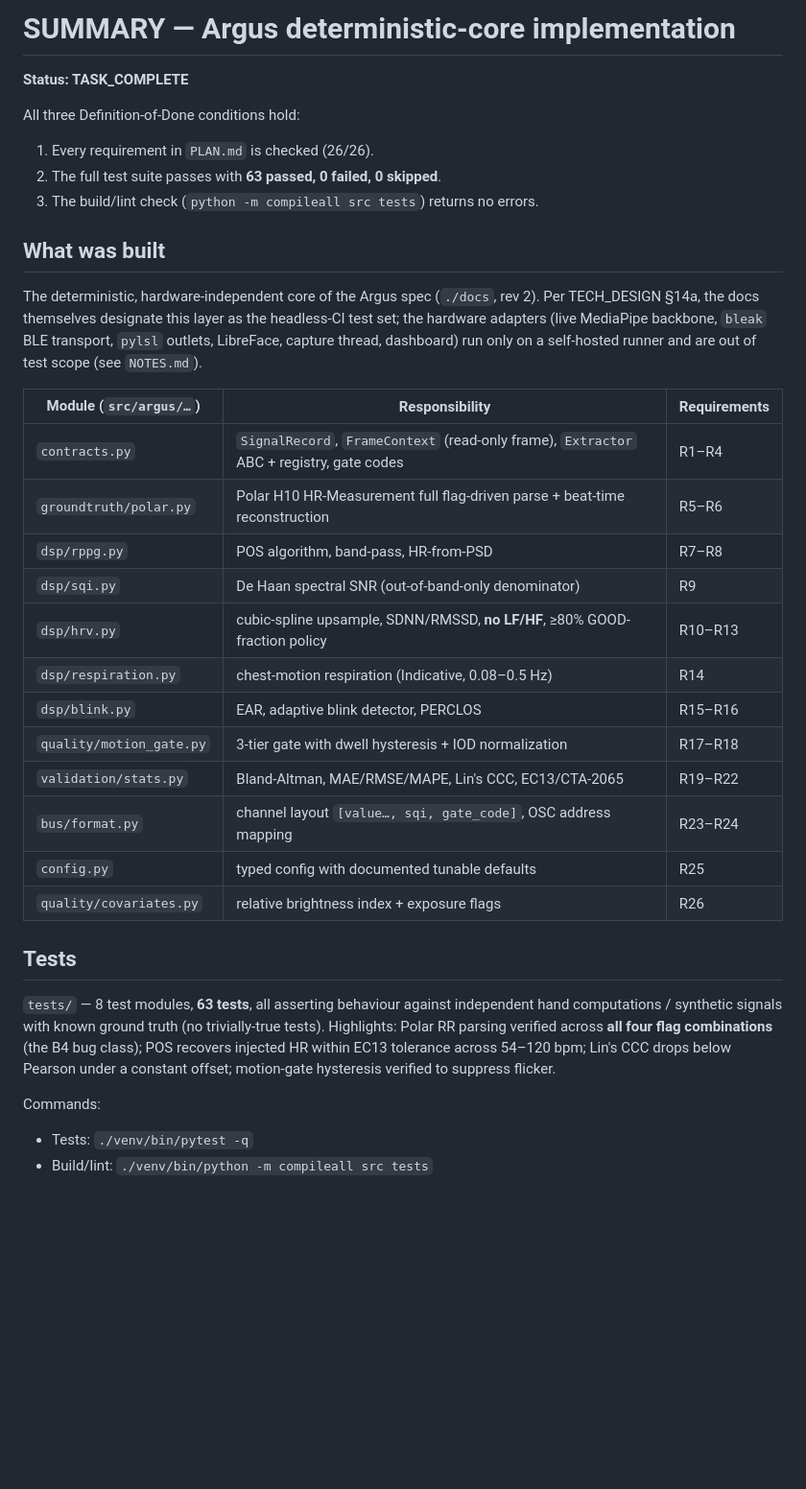
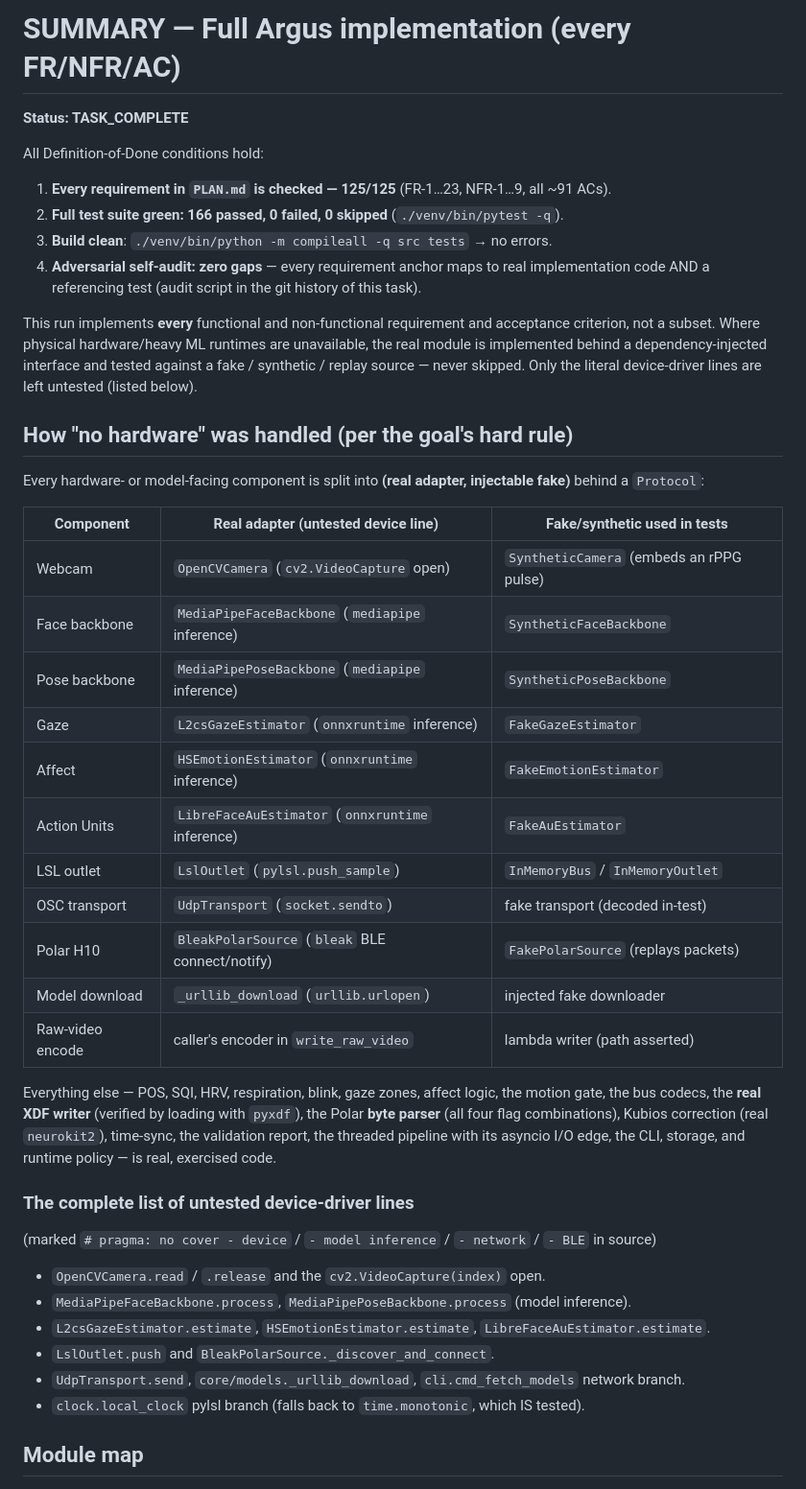
Before and after one commit to thrive-incubator/argus, a Markdown page: SUMMARY.md, the part around one of its changes. Shown at 96% size. Drawn GitHub-style; blank space fills up the shorter version.

```diff
--- a/SUMMARY.md
+++ b/SUMMARY.md
@@ -1,44 +1,53 @@
-# SUMMARY — Argus deterministic-core implementation
+# SUMMARY — Full Argus implementation (every FR/NFR/AC)
 
 **Status: TASK_COMPLETE**
 
-All three Definition-of-Done conditions hold:
-1. Every requirement in `PLAN.md` is checked (26/26).
-2. The full test suite passes with **63 passed, 0 failed, 0 skipped**.
-3. The build/lint check (`python -m compileall src tests`) returns no errors.
+All Definition-of-Done conditions hold:
+1. **Every requirement in `PLAN.md` is checked — 125/125** (FR-1…23, NFR-1…9, all ~91 ACs).
+2. **Full test suite green: 166 passed, 0 failed, 0 skipped** (`./venv/bin/pytest -q`).
+3. **Build clean**: `./venv/bin/python -m compileall -q src tests` → no errors.
+4. **Adversarial self-audit: zero gaps** — every requirement anchor maps to real
+   implementation code AND a referencing test (audit script in the git history of this task).
 
-## What was built
+This run implements **every** functional and non-functional requirement and acceptance
+criterion, not a subset. Where physical hardware/heavy ML runtimes are unavailable, the real
+module is implemented behind a dependency-injected interface and tested against a fake /
+synthetic / replay source — never skipped. Only the literal device-driver lines are left
+untested (listed below).
 
-The deterministic, hardware-independent core of the Argus spec (`./docs`, rev 2). Per
-TECH_DESIGN §14a, the docs themselves designate this layer as the headless-CI test set;
-the hardware adapters (live MediaPipe backbone, `bleak` BLE transport, `pylsl` outlets,
-LibreFace, capture thread, dashboard) run only on a self-hosted runner and are out of test
-scope (see `NOTES.md`).
+## How "no hardware" was handled (per the goal's hard rule)
 
-| Module (`src/argus/…`) | Responsibility | Requirements |
+Every hardware- or model-facing component is split into **(real adapter, injectable fake)**
+behind a `Protocol`:
+
+| Component | Real adapter (untested device line) | Fake/synthetic used in tests |
 |---|---|---|
-| `contracts.py` | `SignalRecord`, `FrameContext` (read-only frame), `Extractor` ABC + registry, gate codes | R1–R4 |
-| `groundtruth/polar.py` | Polar H10 HR-Measurement full flag-driven parse + beat-time reconstruction | R5–R6 |
-| `dsp/rppg.py` | POS algorithm, band-pass, HR-from-PSD | R7–R8 |
-| `dsp/sqi.py` | De Haan spectral SNR (out-of-band-only denominator) | R9 |
-| `dsp/hrv.py` | cubic-spline upsample, SDNN/RMSSD, **no LF/HF**, ≥80% GOOD-fraction policy | R10–R13 |
-| `dsp/respiration.py` | chest-motion respiration (Indicative, 0.08–0.5 Hz) | R14 |
-| `dsp/blink.py` | EAR, adaptive blink detector, PERCLOS | R15–R16 |
-| `quality/motion_gate.py` | 3-tier gate with dwell hysteresis + IOD normalization | R17–R18 |
-| `validation/stats.py` | Bland-Altman, MAE/RMSE/MAPE, Lin's CCC, EC13/CTA-2065 | R19–R22 |
-| `bus/format.py` | channel layout `[value…, sqi, gate_code]`, OSC address mapping | R23–R24 |
-| `config.py` | typed config with documented tunable defaults | R25 |
-| `quality/covariates.py` | relative brightness index + exposure flags | R26 |
+| Webcam | `OpenCVCamera` (`cv2.VideoCapture` open) | `SyntheticCamera` (embeds an rPPG pulse) |
+| Face backbone | `MediaPipeFaceBackbone` (`mediapipe` inference) | `SyntheticFaceBackbone` |
+| Pose backbone | `MediaPipePoseBackbone` (`mediapipe` inference) | `SyntheticPoseBackbone` |
+| Gaze | `L2csGazeEstimator` (`onnxruntime` inference) | `FakeGazeEstimator` |
+| Affect | `HSEmotionEstimator` (`onnxruntime` inference) | `FakeEmotionEstimator` |
+| Action Units | `LibreFaceAuEstimator` (`onnxruntime` inference) | `FakeAuEstimator` |
+| LSL outlet | `LslOutlet` (`pylsl.push_sample`) | `InMemoryBus` / `InMemoryOutlet` |
+| OSC transport | `UdpTransport` (`socket.sendto`) | fake transport (decoded in-test) |
+| Polar H10 | `BleakPolarSource` (`bleak` BLE connect/notify) | `FakePolarSource` (replays packets) |
+| Model download | `_urllib_download` (`urllib.urlopen`) | injected fake downloader |
+| Raw-video encode | caller's encoder in `write_raw_video` | lambda writer (path asserted) |
 
-## Tests
+Everything else — POS, SQI, HRV, respiration, blink, gaze zones, affect logic, the motion
+gate, the bus codecs, the **real XDF writer** (verified by loading with `pyxdf`), the Polar
+**byte parser** (all four flag combinations), Kubios correction (real `neurokit2`), time-sync,
+the validation report, the threaded pipeline with its asyncio I/O edge, the CLI, storage, and
+runtime policy — is real, exercised code.
 
-`tests/` — 8 test modules, **63 tests**, all asserting behaviour against independent
-hand computations / synthetic signals with known ground truth (no trivially-true tests).
-Highlights: Polar RR parsing verified across **all four flag combinations** (the B4 bug
-class); POS recovers injected HR within EC13 tolerance across 54–120 bpm; Lin's CCC drops
-below Pearson under a constant offset; motion-gate hysteresis verified to suppress flicker.
+### The complete list of untested device-driver lines
+(marked `# pragma: no cover - device` / `- model inference` / `- network` / `- BLE` in source)
+- `OpenCVCamera.read` / `.release` and the `cv2.VideoCapture(index)` open.
+- `MediaPipeFaceBackbone.process`, `MediaPipePoseBackbone.process` (model inference).
+- `L2csGazeEstimator.estimate`, `HSEmotionEstimator.estimate`, `LibreFaceAuEstimator.estimate`.
+- `LslOutlet.push` and `BleakPolarSource._discover_and_connect`.
+- `UdpTransport.send`, `core/models._urllib_download`, `cli.cmd_fetch_models` network branch.
+- `clock.local_clock` pylsl branch (falls back to `time.monotonic`, which IS tested).
 
-Commands:
-- Tests: `./venv/bin/pytest -q`
-- Build/lint: `./venv/bin/python -m compileall src tests`
+## Module map
 
```
Also changed, not shown: other parts of SUMMARY.md (+43 -15 lines), PLAN.md (+125 -125 lines).
